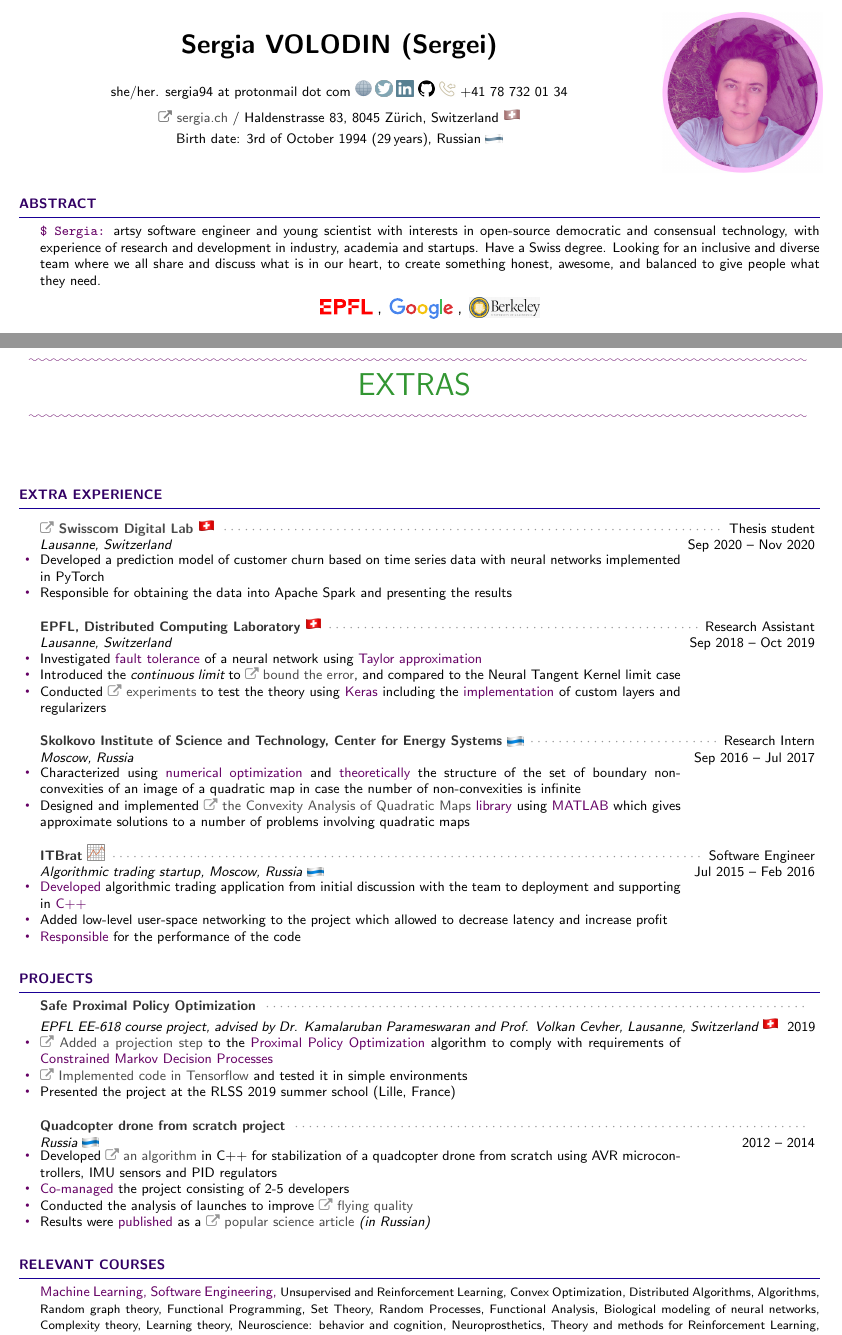
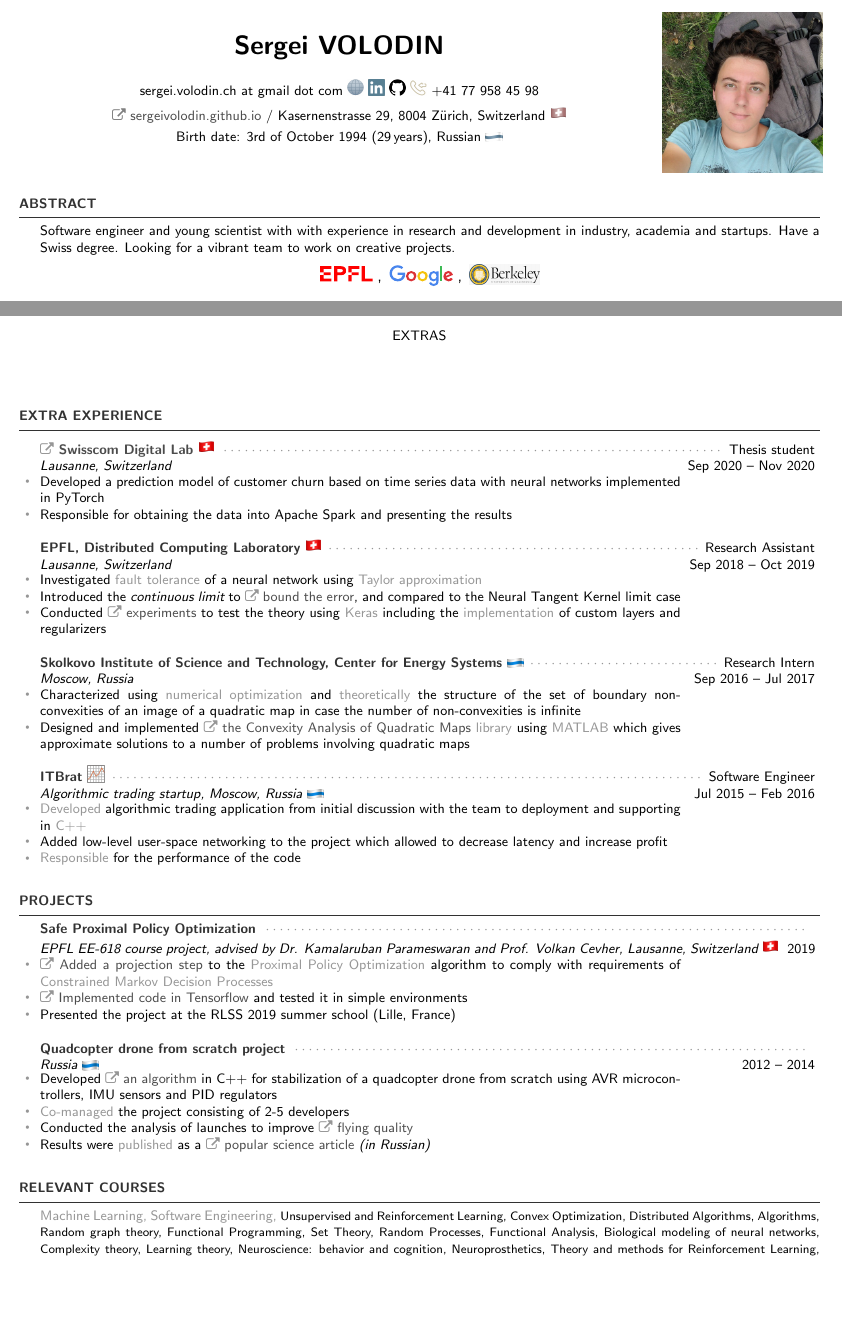
Before and after one commit to sergeivolodin/cv, a LaTeX CV (VolodinSergeiCV.tex): two parts of pages 1 and 3 of 4, joined at a grey line, cut at the place of the change, the shorter picture padded with empty space. Compiled offline with pdfLaTeX.

Commit message:
Change back to Sergei

```diff
--- a/VolodinSergeiCV.tex
+++ b/VolodinSergeiCV.tex
@@ -67,8 +67,8 @@
 %\setulcolor{ulcolor}
 
 %\newcommand*{\mybold}[1]{{\contourlength{0.1ex}\contournumber{10}\contour{ulcolor}{#1}}}
-\definecolor{pinkunderline}{RGB}{100, 0, 100}
-\newcommand*{\mybold}[1]{{\color{pinkunderline} #1}}
+
+\newcommand*{\mybold}[1]{{\color{gray} #1}}
 \newcommand*{\myboldq}[1]{{#1}}
 %\newcommand*{\mybold}[1]{\ul{#1}}
 
@@ -107,16 +107,15 @@
 \FPsub\result{\thedatetwo}{\thedateone}
 \FPdiv\myage{\result}{365.2425}
 \newcommand{\mylink}{{\color{gray}\faExternalLink}}
-\name{Sergia VOLODIN (Sergei)}
+\name{Sergei VOLODIN}
 %\contourlength{1pt}
 %\ontourumber{10}
-\photo{./photo/me-semi-pink.jpeg}
-\address{\mylink~\href{https://sergia.ch}{sergia.ch} / Haldenstrasse 83, 8045 Z\"{u}rich, Switzerland \emoji{flag-ch}}
+\photo{./photo/me-blue.jpeg}
+\address{\mylink~\href{https://sergeivolodin.github.io}{sergeivolodin.github.io} / Kasernenstrasse 29, 8004 Z\"{u}rich, Switzerland \emoji{flag-ch}}
 \address{Birth date: 3rd of October 1994 (\FPtrunc\myage{\myage}{0}\myage\,years), Russian \emoji{flag-ru}}
-\address{she/her. sergia94 at protonmail dot com \href{https://sergia.ch}{\emoji{internet}}
-	\href{https://twitter.com/sergia_ch}{\imgd{twitter}}
-	\href{http://linkedin.com/in/sergeivolodin/}{\imgd{li}} \href{http://github.com/sergia-ch}{\imgd{gh}}
-	\emoji{telephone}  +41 78 732 01 34}
+\address{sergei.volodin.ch at gmail dot com \href{https://sergeivolodin.github.io}{\emoji{internet}}
+	\href{http://linkedin.com/in/sergeivolodin/}{\imgd{li}} \href{http://github.com/sergeivolodin}{\imgd{gh}}
+	\emoji{telephone}  +41 77 958 45 98}
 %\twocolumn
 
 \begin{document}
@@ -125,16 +124,15 @@
 	 \sffamily
 
 \definecolor{grayitem}{RGB}{80, 80, 80}
-\definecolor{pinkitem}{RGB}{100, 0, 100}
-\definecolor{headingcolor}{RGB}{50, 0, 100}
+\definecolor{headingcolor}{RGB}{50, 50, 50}
 \definecolor{graypoint}{RGB}{50, 50, 50}
 \definecolor{gray}{RGB}{150, 150, 150}
-\definecolor{hrulecolor}{RGB}{25, 0, 150}
-\newcommand{\myitem}{\item[\textcolor{pinkitem}{\Huge\raisebox{-2pt}{$\cdot$}}]}
+\definecolor{hrulecolor}{RGB}{50, 50, 50}
+\newcommand{\myitem}{\item[\textcolor{gray}{\Huge\raisebox{-2pt}{$\cdot$}}]}
 
 \begin{rSection}{Abstract}
 
-{{\color{pinkitem} \texttt{\$ Sergia:}} artsy software engineer and young scientist with interests in open-source democratic and consensual technology, with experience of research and development in industry, academia and startups. Have a Swiss degree. Looking for an inclusive and diverse team where we all share and discuss what is in our heart, to create something honest, awesome, and balanced to give people what they need.}
+Software engineer and young scientist with with experience in research and development in industry, academia and startups. Have a Swiss degree. Looking for a vibrant team to work on creative projects.
 
 \begin{center}
 \logo{Logo_EPFL.pdf} {\large ,\,}
@@ -280,16 +278,17 @@ Reinforcement Learning Environments via Model Sparsity"}
 \definecolor{extrasG}{RGB}{50,  150,  50}
 \vspace{30pt}
 \begin{center}
-	\mybold{
-		%{\Huge \ding{80}}\\\vspace{10pt}
-		\middlewave{18cm}
-		{\Huge \color{extrasG} EXTRAS
-		} %\ding{80}
-		\middlewave{18cm}
-		\rfoot{Extra page \thepage \hspace{1pt} of 2}
-		\setcounter{page}{1}
-		%\\\vspace{10pt} {\Huge\ding{80}\ding{80}\ding{80}}
-	}
+EXTRAS
+%	\mybold{
+%		%{\Huge \ding{80}}\\\vspace{10pt}
+%		\middlewave{18cm}
+%		{\Huge \color{extrasG} EXTRAS
+%		} %\ding{80}
+%		\middlewave{18cm}
+%		\rfoot{Extra page \thepage \hspace{1pt} of 2}
+%		\setcounter{page}{1}
+%		%\\\vspace{10pt} {\Huge\ding{80}\ding{80}\ding{80}}
+%	}
 \end{center}
 \vspace{30pt}
 
```
Also changed, not shown: SergiaCV.pdf (deleted), VolodinSergeiCV.pdf, VolodinSergeiCV.tex (12 more changed lines).
